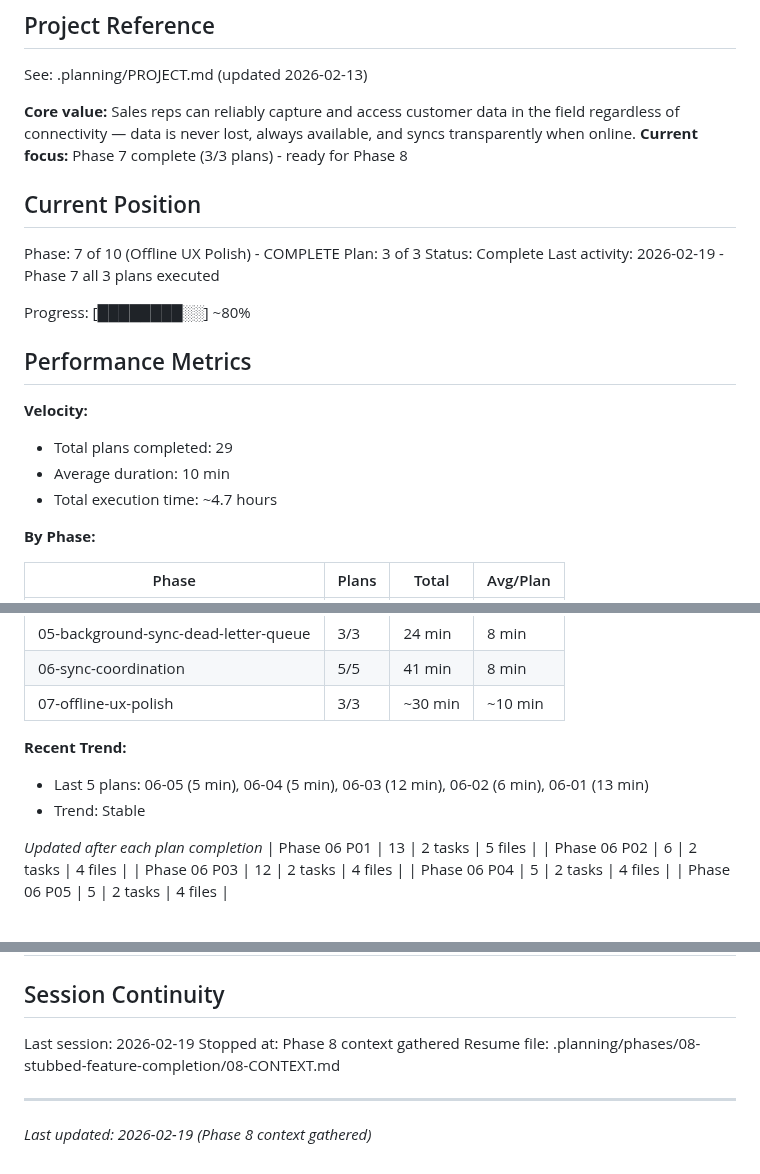
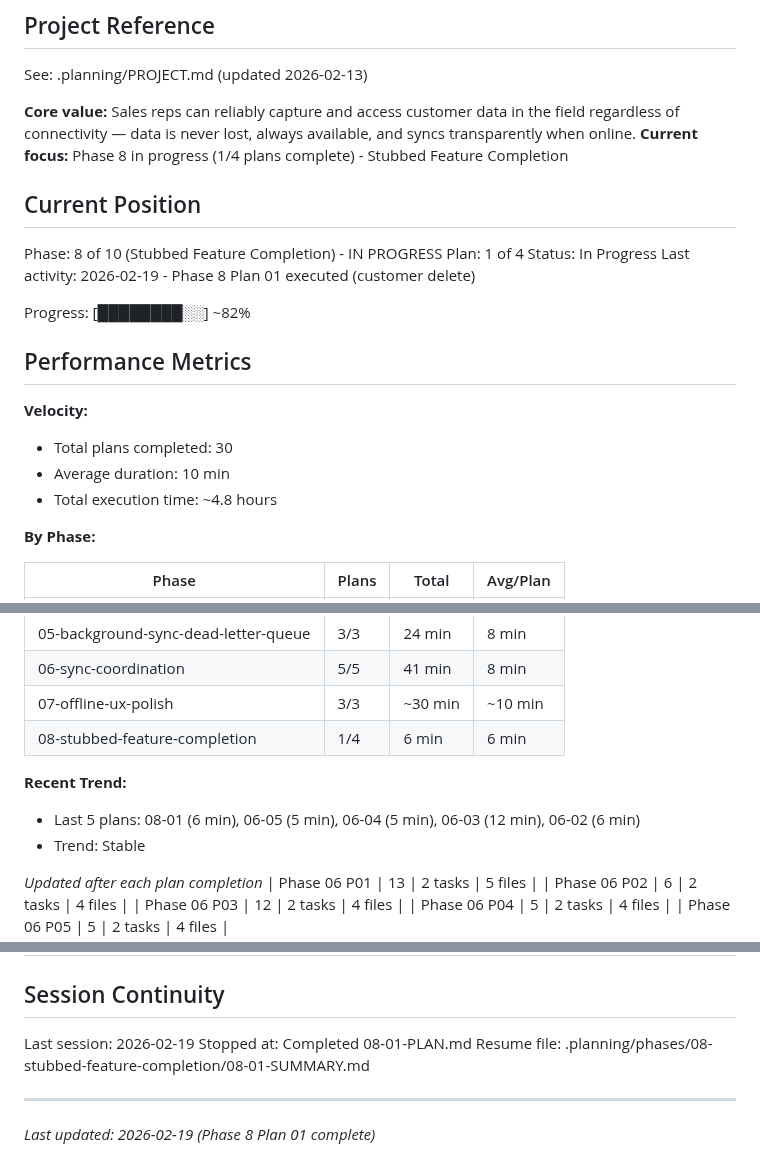
Before and after one commit to codehava/LeadX.v1, a Markdown page: .planning/STATE.md, 3 parts joined by grey strips. Drawn GitHub-style.

Commit message:
docs(08-01): complete customer delete plan
- Create 08-01-SUMMARY.md with cascade soft-delete implementation details
- Update STATE.md: phase 8 in progress, plan 1/4, decisions logged
- Update ROADMAP.md: phase 08 progress (1/4 plans)
- Mark FEAT-02 requirement as complete in REQUIREMENTS.md

Co-Authored-By: Claude Opus 4.6 <noreply@anthropic.com>

```diff
--- a/.planning/STATE.md
+++ b/.planning/STATE.md
@@ -5,23 +5,23 @@
 See: .planning/PROJECT.md (updated 2026-02-13)
 
 **Core value:** Sales reps can reliably capture and access customer data in the field regardless of connectivity — data is never lost, always available, and syncs transparently when online.
-**Current focus:** Phase 7 complete (3/3 plans) - ready for Phase 8
+**Current focus:** Phase 8 in progress (1/4 plans complete) - Stubbed Feature Completion
 
 ## Current Position
 
-Phase: 7 of 10 (Offline UX Polish) - COMPLETE
-Plan: 3 of 3
-Status: Complete
-Last activity: 2026-02-19 - Phase 7 all 3 plans executed
+Phase: 8 of 10 (Stubbed Feature Completion) - IN PROGRESS
+Plan: 1 of 4
+Status: In Progress
+Last activity: 2026-02-19 - Phase 8 Plan 01 executed (customer delete)
 
-Progress: [████████░░] ~80%
+Progress: [████████░░] ~82%
 
 ## Performance Metrics
 
 **Velocity:**
-- Total plans completed: 29
+- Total plans completed: 30
 - Average duration: 10 min
-- Total execution time: ~4.7 hours
+- Total execution time: ~4.8 hours
 
 **By Phase:**
 
@@ -36,9 +36,10 @@ Progress: [████████░░] ~80%
 | 05-background-sync-dead-letter-queue | 3/3 | 24 min | 8 min |
 | 06-sync-coordination | 5/5 | 41 min | 8 min |
 | 07-offline-ux-polish | 3/3 | ~30 min | ~10 min |
+| 08-stubbed-feature-completion | 1/4 | 6 min | 6 min |
 
 **Recent Trend:**
-- Last 5 plans: 06-05 (5 min), 06-04 (5 min), 06-03 (12 min), 06-02 (6 min), 06-01 (13 min)
+- Last 5 plans: 08-01 (6 min), 06-05 (5 min), 06-04 (5 min), 06-03 (12 min), 06-02 (6 min)
 - Trend: Stable
 
 *Updated after each plan completion*
@@ -173,8 +177,8 @@ None yet.
 ## Session Continuity
 
 Last session: 2026-02-19
-Stopped at: Phase 8 context gathered
-Resume file: .planning/phases/08-stubbed-feature-completion/08-CONTEXT.md
+Stopped at: Completed 08-01-PLAN.md
+Resume file: .planning/phases/08-stubbed-feature-completion/08-01-SUMMARY.md
 
 ---
-*Last updated: 2026-02-19 (Phase 8 context gathered)*
+*Last updated: 2026-02-19 (Phase 8 Plan 01 complete)*
```
Also changed, not shown: other parts of .planning/STATE.md (+3 -0 lines), .planning/REQUIREMENTS.md (+2 -2 lines), 1 other file.
